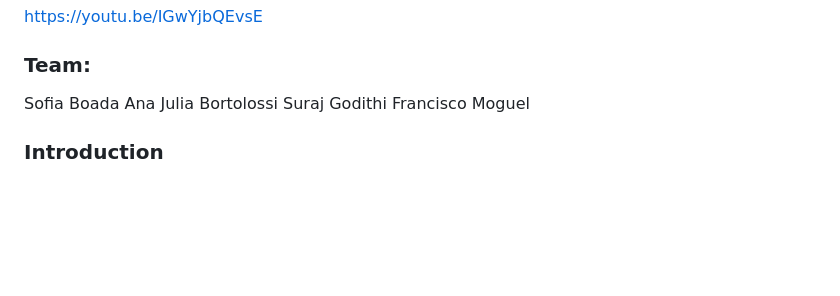
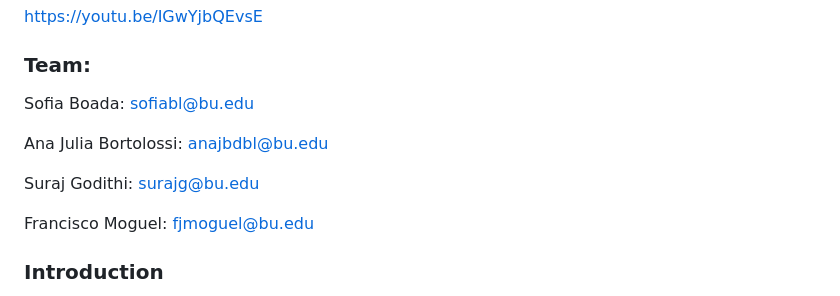
Before and after one commit to sobo3038/CS506-final-project, a Markdown page: README.md, the part around the change. Rendered like a GitHub page; blank space fills up the shorter version.

```diff
--- a/README.md
+++ b/README.md
@@ -6,10 +6,13 @@
 https://youtu.be/IGwYjbQEvsE
 
 ### Team:
-Sofia Boada
-Ana Julia Bortolossi
-Suraj Godithi
-Francisco Moguel
+Sofia Boada: sofiabl@bu.edu
+
+Ana Julia Bortolossi: anajbdbl@bu.edu
+
+Suraj Godithi: surajg@bu.edu
+
+Francisco Moguel: fjmoguel@bu.edu
 
 ### Introduction
 
```
